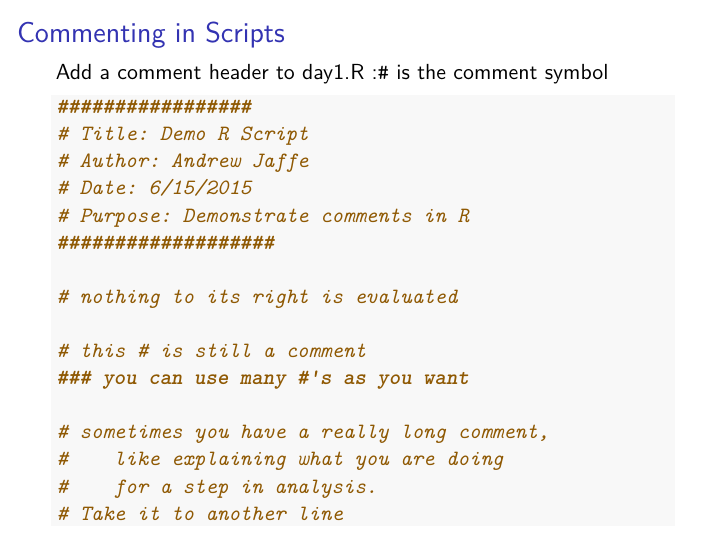
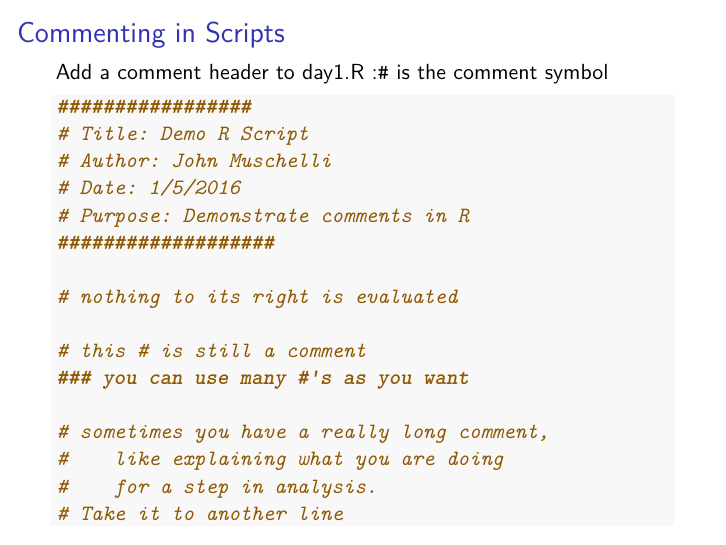
Before and after one commit to andrewejaffe/winterR_2016, an R Markdown document (Basic_R/lecture/Basic_R.Rmd): page 3 of 24. Rendered offline with R 4.5, knitr and Pandoc, then LaTeX, with nearby package versions.

Commit message:
updated basic R
date in comment example

````diff
--- a/Basic_R/lecture/Basic_R.Rmd
+++ b/Basic_R/lecture/Basic_R.Rmd
@@ -29,8 +29,8 @@ Add a comment header to day1.R :`#` is the comment symbol
 ```{r}
 #################
 # Title: Demo R Script
-# Author: Andrew Jaffe
-# Date: 6/15/2015
+# Author: John Muschelli
+# Date: 1/5/2016
 # Purpose: Demonstrate comments in R
 ###################
 
````
